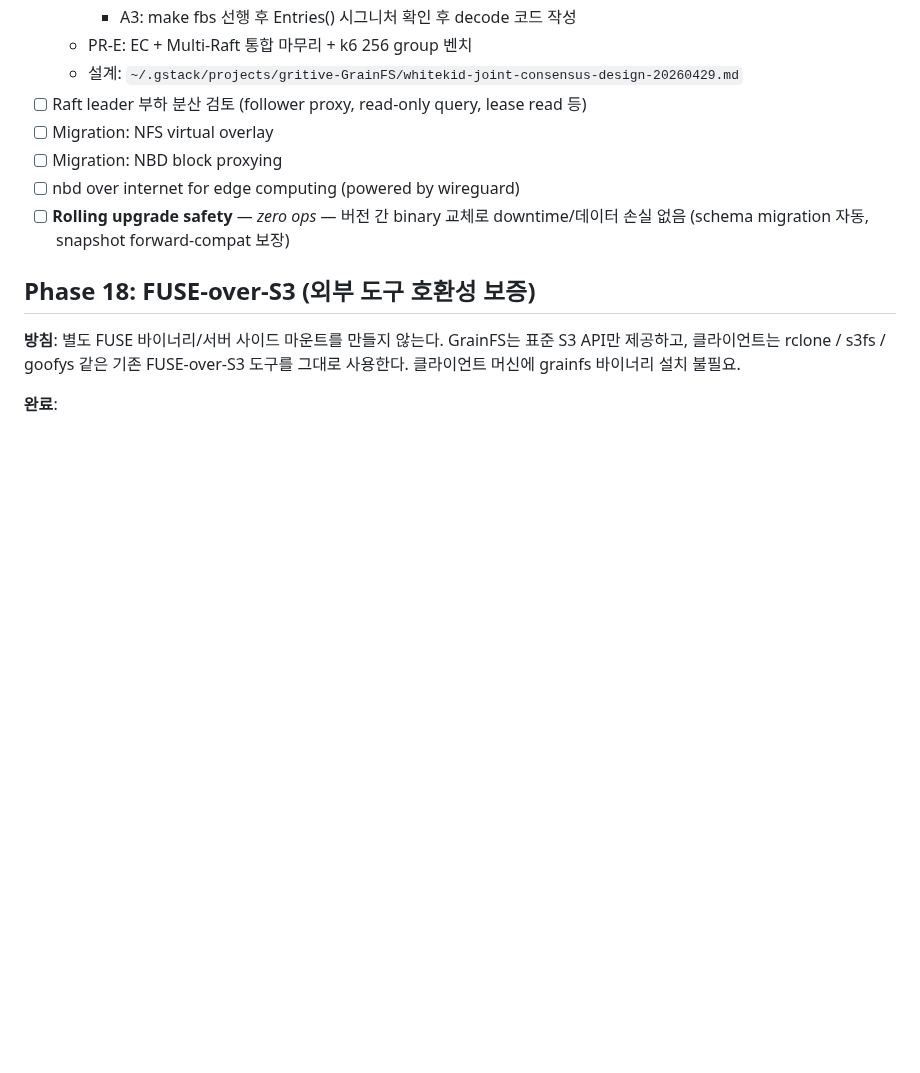
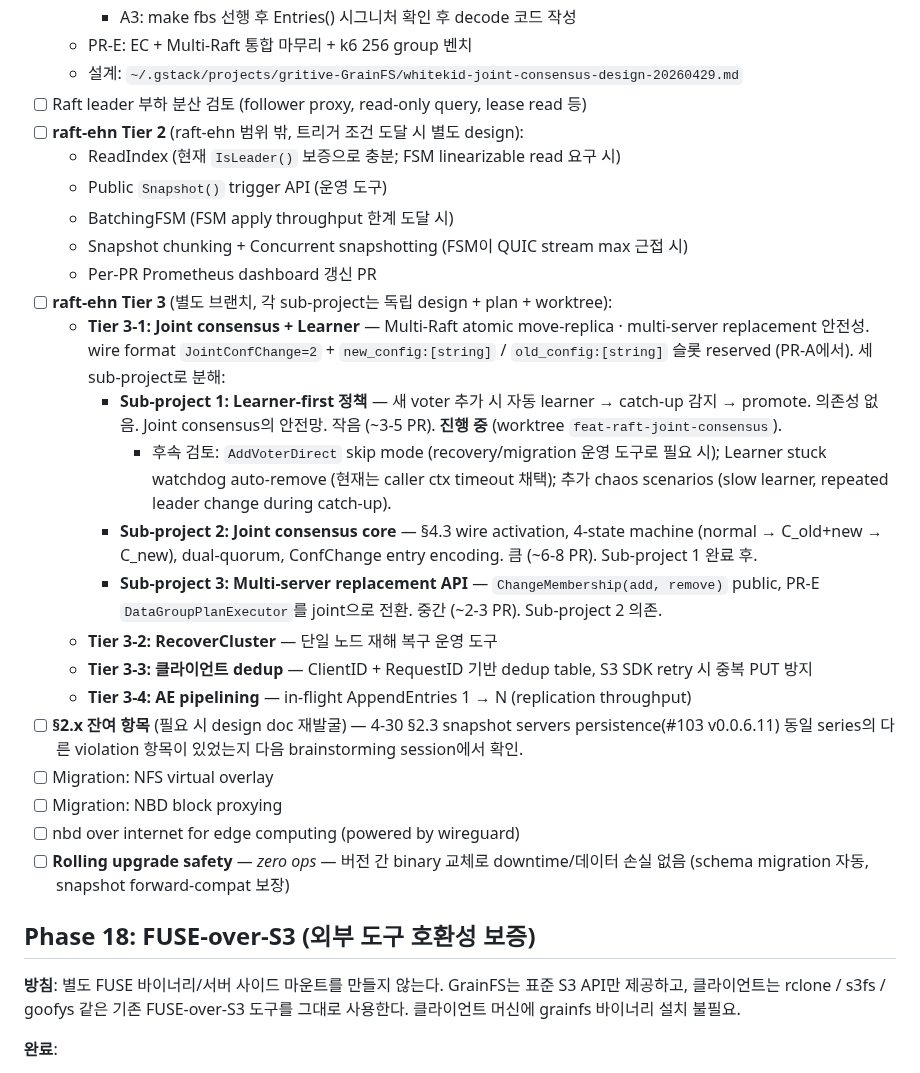
Before and after one commit to gritive/GrainFS, a Markdown page: TODOS.md, the part around the change. Drawn GitHub-style; blank space fills up the shorter version.

Commit message:
docs(todos): raft-ehn Tier 2/Tier 3 + §2.x 잔여 항목 명시

```diff
--- a/TODOS.md
+++ b/TODOS.md
@@ -34,6 +34,22 @@
   - PR-E: EC + Multi-Raft 통합 마무리 + k6 256 group 벤치
   - 설계: `~/.gstack/projects/gritive-GrainFS/whitekid-joint-consensus-design-20260429.md`
 - [ ] Raft leader 부하 분산 검토 (follower proxy, read-only query, lease read 등)
+- [ ] **raft-ehn Tier 2** (raft-ehn 범위 밖, 트리거 조건 도달 시 별도 design):
+  - ReadIndex (현재 `IsLeader()` 보증으로 충분; FSM linearizable read 요구 시)
+  - Public `Snapshot()` trigger API (운영 도구)
+  - BatchingFSM (FSM apply throughput 한계 도달 시)
+  - Snapshot chunking + Concurrent snapshotting (FSM이 QUIC stream max 근접 시)
+  - Per-PR Prometheus dashboard 갱신 PR
+- [ ] **raft-ehn Tier 3** (별도 브랜치, 각 sub-project는 독립 design + plan + worktree):
+  - **Tier 3-1: Joint consensus + Learner** — Multi-Raft atomic move-replica · multi-server replacement 안전성. wire format `JointConfChange=2` + `new_config:[string]` / `old_config:[string]` 슬롯 reserved (PR-A에서). 세 sub-project로 분해:
+    - **Sub-project 1: Learner-first 정책** — 새 voter 추가 시 자동 learner → catch-up 감지 → promote. 의존성 없음. Joint consensus의 안전망. 작음 (~3-5 PR). **진행 중** (worktree `feat-raft-joint-consensus`).
+      - 후속 검토: `AddVoterDirect` skip mode (recovery/migration 운영 도구로 필요 시); Learner stuck watchdog auto-remove (현재는 caller ctx timeout 채택); 추가 chaos scenarios (slow learner, repeated leader change during catch-up).
+    - **Sub-project 2: Joint consensus core** — §4.3 wire activation, 4-state machine (normal → C_old+new → C_new), dual-quorum, ConfChange entry encoding. 큼 (~6-8 PR). Sub-project 1 완료 후.
+    - **Sub-project 3: Multi-server replacement API** — `ChangeMembership(add, remove)` public, PR-E `DataGroupPlanExecutor`를 joint으로 전환. 중간 (~2-3 PR). Sub-project 2 의존.
+  - **Tier 3-2: RecoverCluster** — 단일 노드 재해 복구 운영 도구
+  - **Tier 3-3: 클라이언트 dedup** — ClientID + RequestID 기반 dedup table, S3 SDK retry 시 중복 PUT 방지
+  - **Tier 3-4: AE pipelining** — in-flight AppendEntries 1 → N (replication throughput)
+- [ ] **§2.x 잔여 항목** (필요 시 design doc 재발굴) — 4-30 §2.3 snapshot servers persistence(#103 v0.0.6.11) 동일 series의 다른 violation 항목이 있었는지 다음 brainstorming session에서 확인.
 - [ ] Migration: NFS virtual overlay
 - [ ] Migration: NBD block proxying
 - [ ] nbd over internet for edge computing (powered by wireguard)
```
